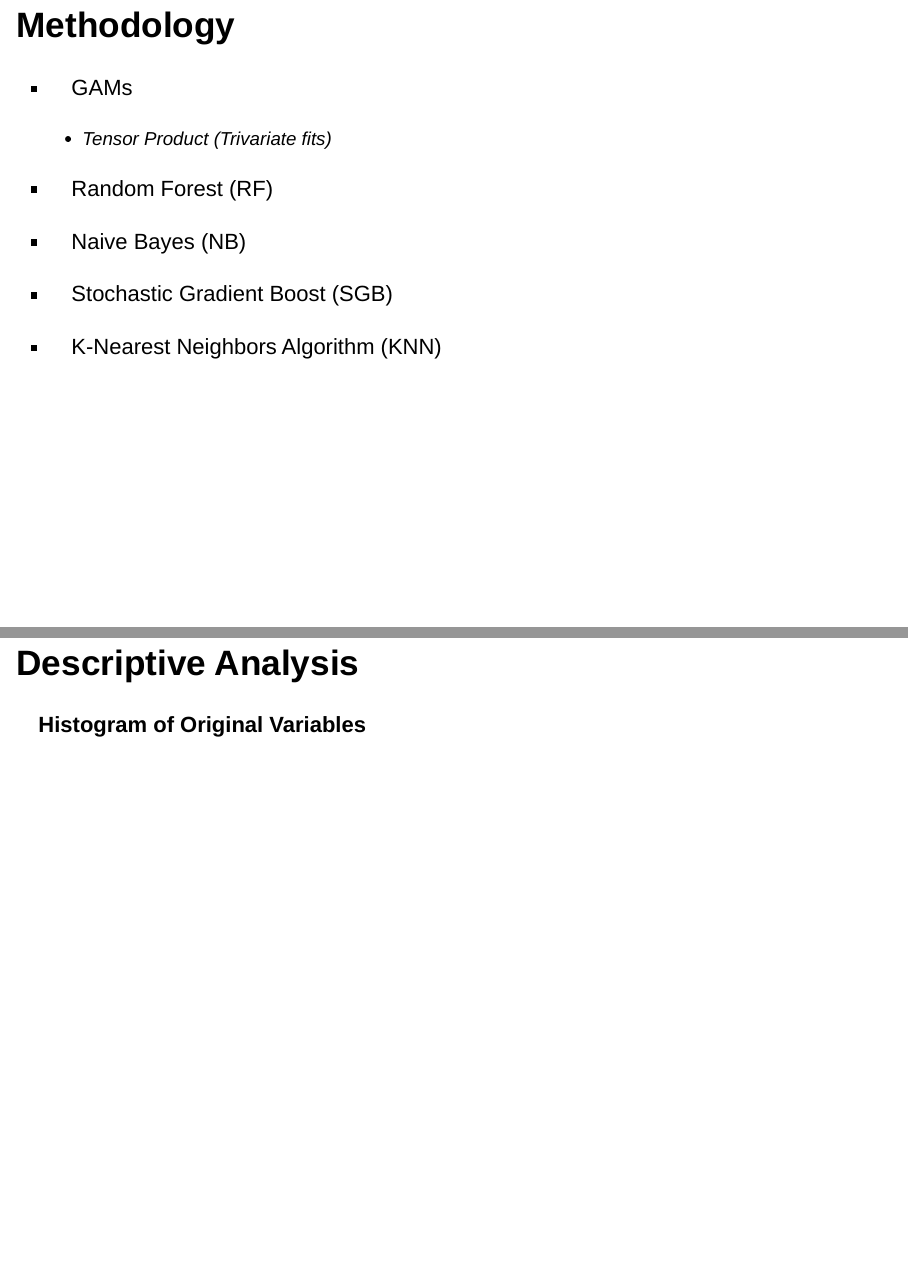
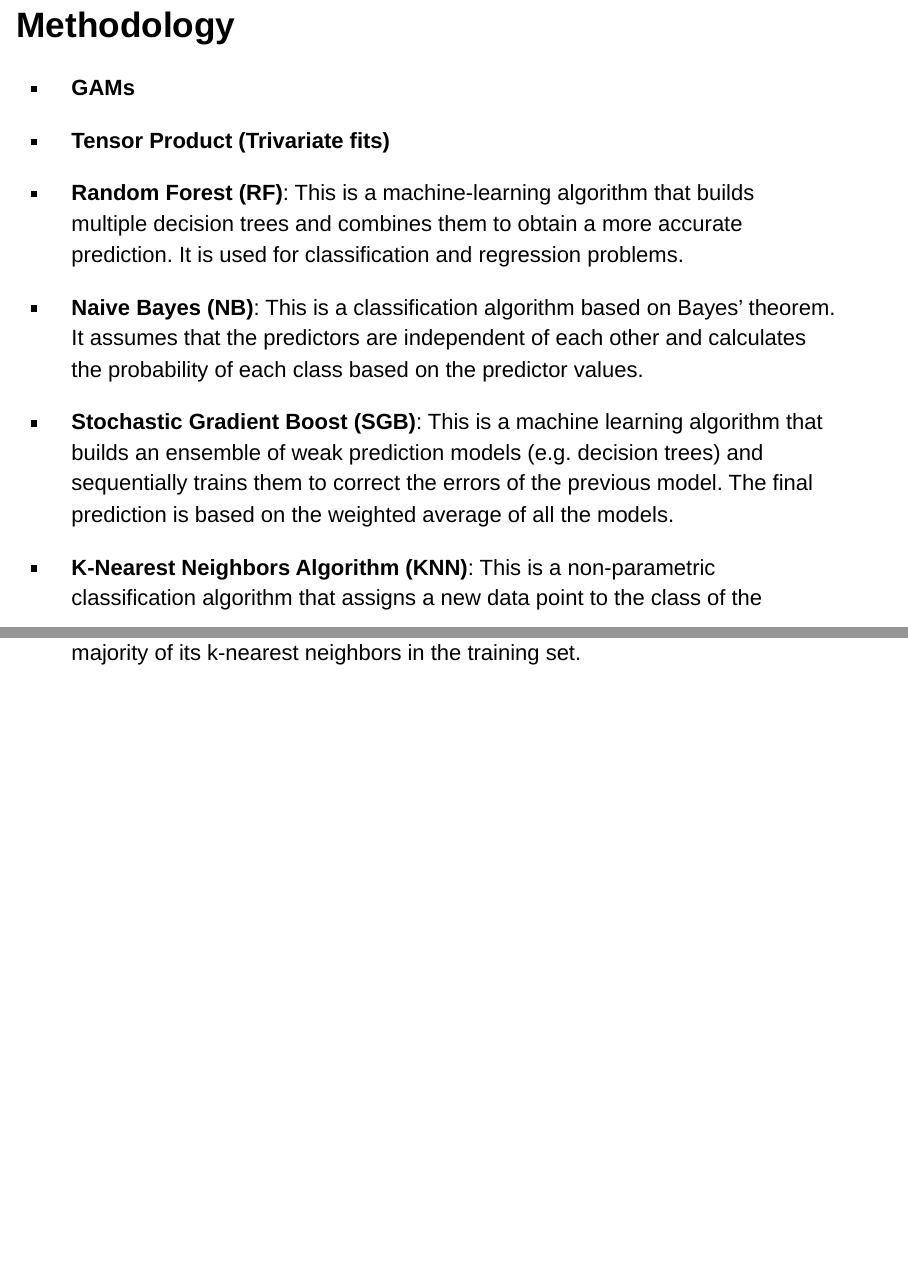
Before and after one commit to codoom1/DiabetesPrediction-, an R Markdown document (Presentation sl.Rmd): pages 10 and 11 of 25 before the commit and pages 10 and 11 of 26 after it, joined at a grey line. Rendered offline with R 4.5, knitr and Pandoc, with nearby package versions; the code chunks are not run, so their results and figures are left out.

Commit message:
Presentation sl
PS: the css files and app are necessary to run the Presentation sl. Rmd file.

````diff
--- a/Presentation sl.Rmd
+++ b/Presentation sl.Rmd
@@ -128 +131,2 @@ grViz("
 
+    SP [label = 'Spline Model']
@@ -164,19 +167,20 @@ grViz("
 ```
 
 
+
 ## Methodology
 
-- GAMs
+- **GAMs**
 
-  - Tensor Product (Trivariate fits)
+- **Tensor Product (Trivariate fits)**
 
-- Random Forest (RF)
+- **Random Forest (RF)**: This is a machine-learning algorithm that builds multiple decision trees and combines them to obtain a more accurate prediction. It is used for classification and regression problems.
 
-- Naive Bayes (NB)
+- **Naive Bayes (NB)**: This is a classification algorithm based on Bayes' theorem. It assumes that the predictors are independent of each other and calculates the probability of each class based on the predictor values.
 
-- Stochastic Gradient Boost (SGB)
+- **Stochastic Gradient Boost (SGB)**: This is a machine learning algorithm that builds an ensemble of weak prediction models (e.g. decision trees) and sequentially trains them to correct the errors of the previous model. The final prediction is based on the weighted average of all the models.
 
-- K-Nearest Neighbors Algorithm (KNN)
+- **K-Nearest Neighbors Algorithm (KNN)**: This is a non-parametric classification algorithm that assigns a new data point to the class of the majority of its k-nearest neighbors in the training set.
 
 
 ## Descriptive Analysis
````
Also changed, not shown: Presentation sl.Rmd (6 more changed lines).
